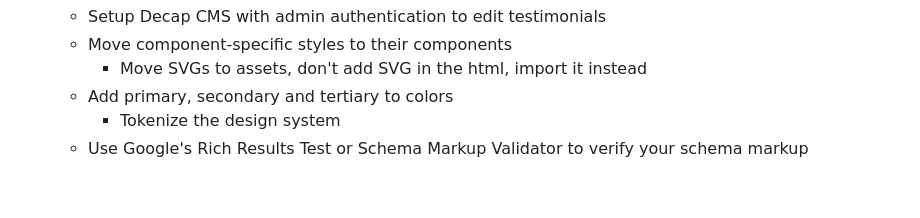
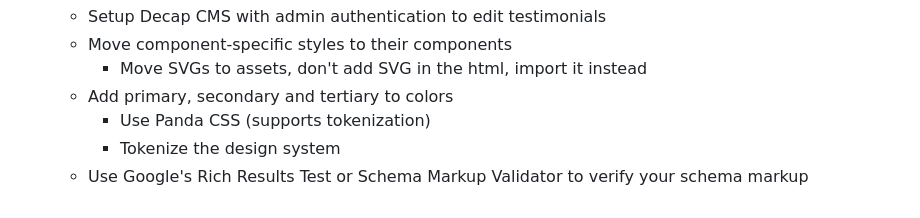
Before and after one commit to kevinabouhanna/Overlook, a Markdown page: README.md, the part around the change. Drawn GitHub-style.

```diff
--- a/README.md
+++ b/README.md
@@ -121,5 +121,6 @@ This site is deployed on Netlify with the following configuration:
   - Move component-specific styles to their components
     - Move SVGs to assets, don't add SVG in the html, import it instead
   - Add primary, secondary and tertiary to colors
+    - Use Panda CSS (supports tokenization)
     - Tokenize the design system
   - Use Google's Rich Results Test or Schema Markup Validator to verify your schema markup
```
